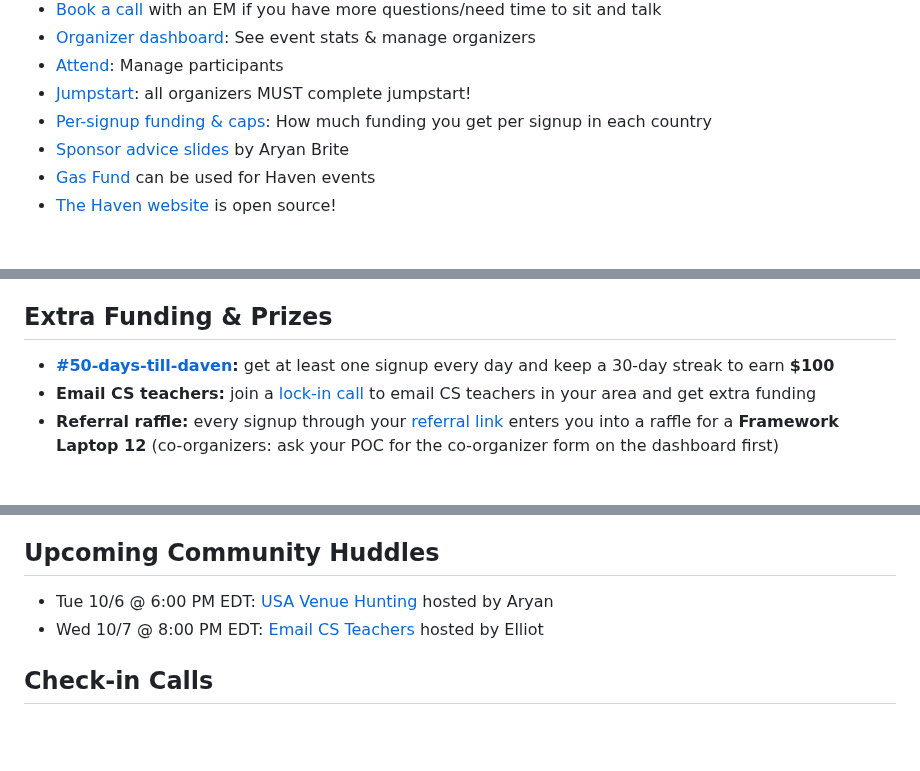
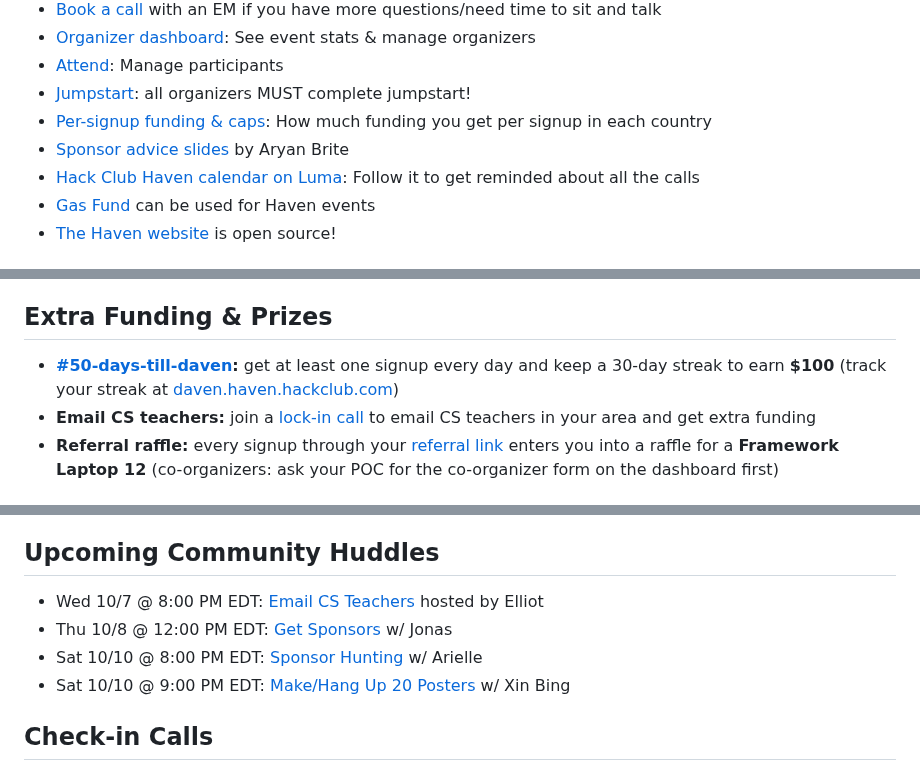
Before and after one commit to hackclub/haven, a Markdown page: README.md, 3 parts joined by grey strips. Drawn GitHub-style; blank space fills up the shorter version.

Commit message:
TLDR: bulletin updates 2026-10-07
Co-Authored-By: Claude Sonnet 5.5 <noreply@anthropic.com>
Claude-Session: https://claude.ai/code/session_01Ka95N5ZNyY2RseG67DVXB2

```diff
--- a/README.md
+++ b/README.md
@@ -14,6 +14,7 @@ Haven is happening on **November 14 & 15**.
 - [Jumpstart](https://haven.jumpstart.hackclub.com/): all organizers MUST complete jumpstart!
 - [Per-signup funding & caps](https://docs.google.com/spreadsheets/d/1XiPZ3MkGMqXhQl1UQwPz1JmrG4JJEFsmEcRCtYjVVdI/edit?gid=340478831#gid=340478831): How much funding you get per signup in each country
 - [Sponsor advice slides](https://canva.link/huw3xd32mkwswlh) by Aryan Brite
+- [Hack Club Haven calendar on Luma](https://luma.com/hack-club-haven): Follow it to get reminded about all the calls
 - [Gas Fund](https://gas.hackclub.com/) can be used for Haven events
 - [The Haven website](https://github.com/hackclub/haven) is open source!
 
@@ -36,7 +37,7 @@ Haven is happening on **November 14 & 15**.
 
 ## Extra Funding & Prizes
 
-- **[#50-days-till-daven](https://hackclub.slack.com/archives/C0C4GR00EF4):** get at least one signup every day and keep a 30-day streak to earn **$100**
+- **[#50-days-till-daven](https://hackclub.slack.com/archives/C0C4GR00EF4):** get at least one signup every day and keep a 30-day streak to earn **$100** (track your streak at [daven.haven.hackclub.com](https://daven.haven.hackclub.com/))
 - **Email CS teachers:** join a [lock-in call](https://luma.com/iqrybfm3) to email CS teachers in your area and get extra funding
 - **Referral raffle:** every signup through your [referral link](https://forms.hackclub.com/haven-referrals) enters you into a raffle for a **Framework Laptop 12** (co-organizers: ask your POC for the co-organizer form on the dashboard first)
 
@@ -50,8 +51,10 @@ Haven is happening on **November 14 & 15**.
 
 ## Upcoming Community Huddles
 
-- Tue 10/6 @ 6:00 PM EDT: [USA Venue Hunting](https://luma.com/5lz6vlgj) hosted by Aryan
 - Wed 10/7 @ 8:00 PM EDT: [Email CS Teachers](https://luma.com/iqrybfm3) hosted by Elliot
+- Thu 10/8 @ 12:00 PM EDT: [Get Sponsors](https://luma.com/b8w72bon) w/ Jonas
+- Sat 10/10 @ 8:00 PM EDT: [Sponsor Hunting](https://luma.com/g6cblks5) w/ Arielle
+- Sat 10/10 @ 9:00 PM EDT: [Make/Hang Up 20 Posters](https://luma.com/g6cblks5) w/ Xin Bing
 
 ## Check-in Calls
 
```
